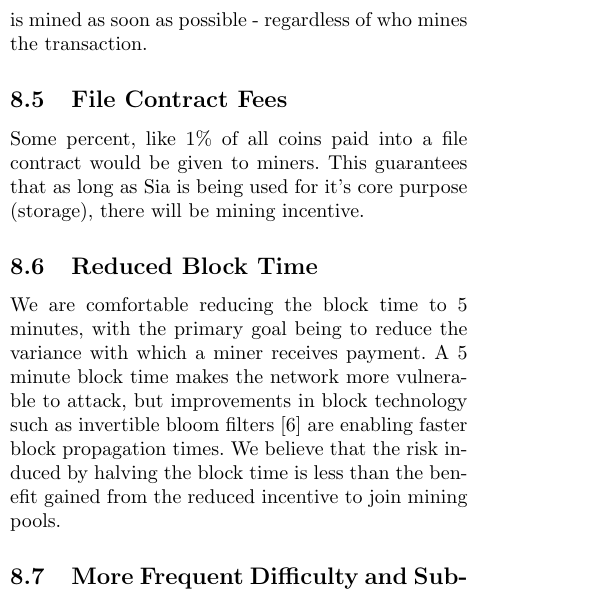
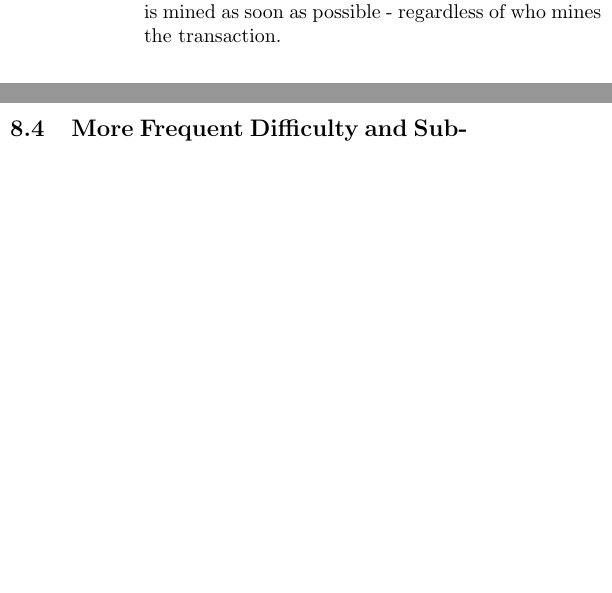
Before and after one commit to NebulousLabs/Sia, a LaTeX document (whitepaper.tex): part of one column of page 6 of 8 before the commit and two parts of the columns of page 6 of 7 after it, the two joined at a grey line, cut so that both start at the same text, the shorter picture padded with empty space. Compiled offline with pdfLaTeX.

Commit message:
pull a few under consideration items from the whitepaper which are no longer under consideration.

```diff
--- a/whitepaper.tex
+++ b/whitepaper.tex
@@ -290,11 +287,3 @@
 Additionally, miners have incentives not to propagate high fee transactions, because this will prevent other miners from mining the transaction and collecting the fees.
 It may be possible to construct a system using fee deterioration that means a miner has the highest expected total reward when the transaction is mined as soon as possible - regardless of who mines the transaction.
 
-\subsection{File Contract Fees}
-Some percent, like 1\% of all coins paid into a file contract would be given to miners.
-This guarantees that as long as Sia is being used for it's core purpose (storage), there will be mining incentive.
-
-\subsection{Reduced Block Time}
-We are comfortable reducing the block time to 5 minutes, with the primary goal being to reduce the variance with which a miner receives payment.
-A 5 minute block time makes the network more vulnerable to attack, but improvements in block technology such as invertible bloom filters \cite{ibf} are enabling faster block propagation times.
-We believe that the risk induced by halving the block time is less than the benefit gained from the reduced incentive to join mining pools.
```
Also changed, not shown: whitepaper.tex (20 more changed lines).
